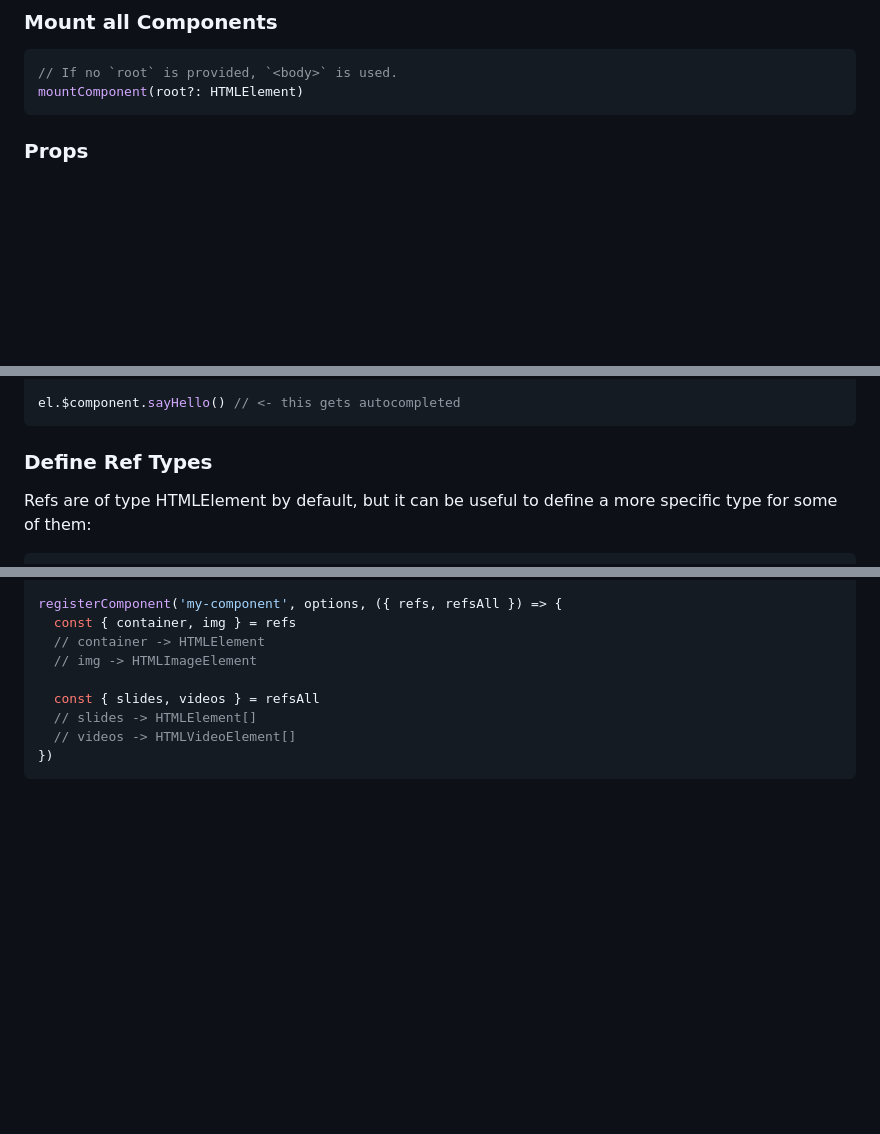
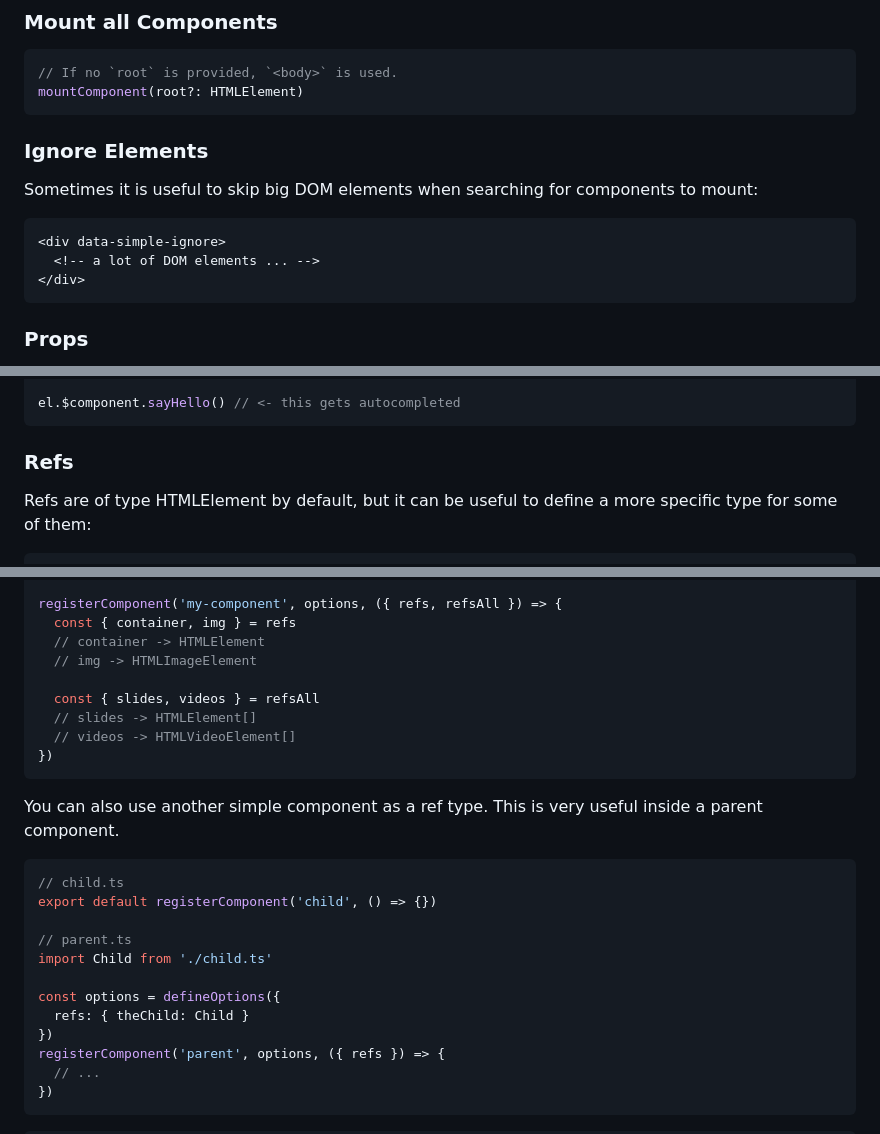
Before and after one commit to arnoson/very-simple-components, a Markdown page: README.md, 3 parts joined by grey strips. Rendered like a GitHub page; blank space fills up the shorter version.

Commit message:
chore: update readme

````diff
--- a/README.md
+++ b/README.md
@@ -146,6 +148,17 @@ mountComponent(el: HTMLElement)
 ```ts
 // If no `root` is provided, `<body>` is used.
 mountComponent(root?: HTMLElement)
+```
+
+### Ignore Elements
+
+Sometimes it is useful to skip big DOM elements when searching for components
+to mount:
+
+```html
+<div data-simple-ignore>
+  <!-- a lot of DOM elements ... -->
+</div>
 ```
 
 ### Props
@@ -238,7 +240,7 @@ const el = document.getElementById<MyComponentElement>('my-id')
 el.$component.sayHello() // <- this gets autocompleted
 ```
 
-### Define Ref Types
+### Refs
 
 Refs are of type HTMLElement by default, but it can be useful to define a more
 specific type for some of them:
@@ -257,3 +259,22 @@ registerComponent('my-component', options, ({ refs, refsAll }) => {
   // slides -> HTMLElement[]
   // videos -> HTMLVideoElement[]
 })
+```
+
+You can also use another simple component as a ref type. This is very useful inside a parent component.
+
+```ts
+// child.ts
+export default registerComponent('child', () => {})
+
+// parent.ts
+import Child from './child.ts'
+
+const options = defineOptions({
+  refs: { theChild: Child }
+})
+registerComponent('parent', options, ({ refs }) => {
+  // ...
+})
+```
+
````
Also changed, not shown: other parts of README.md (+6 -11 lines).
